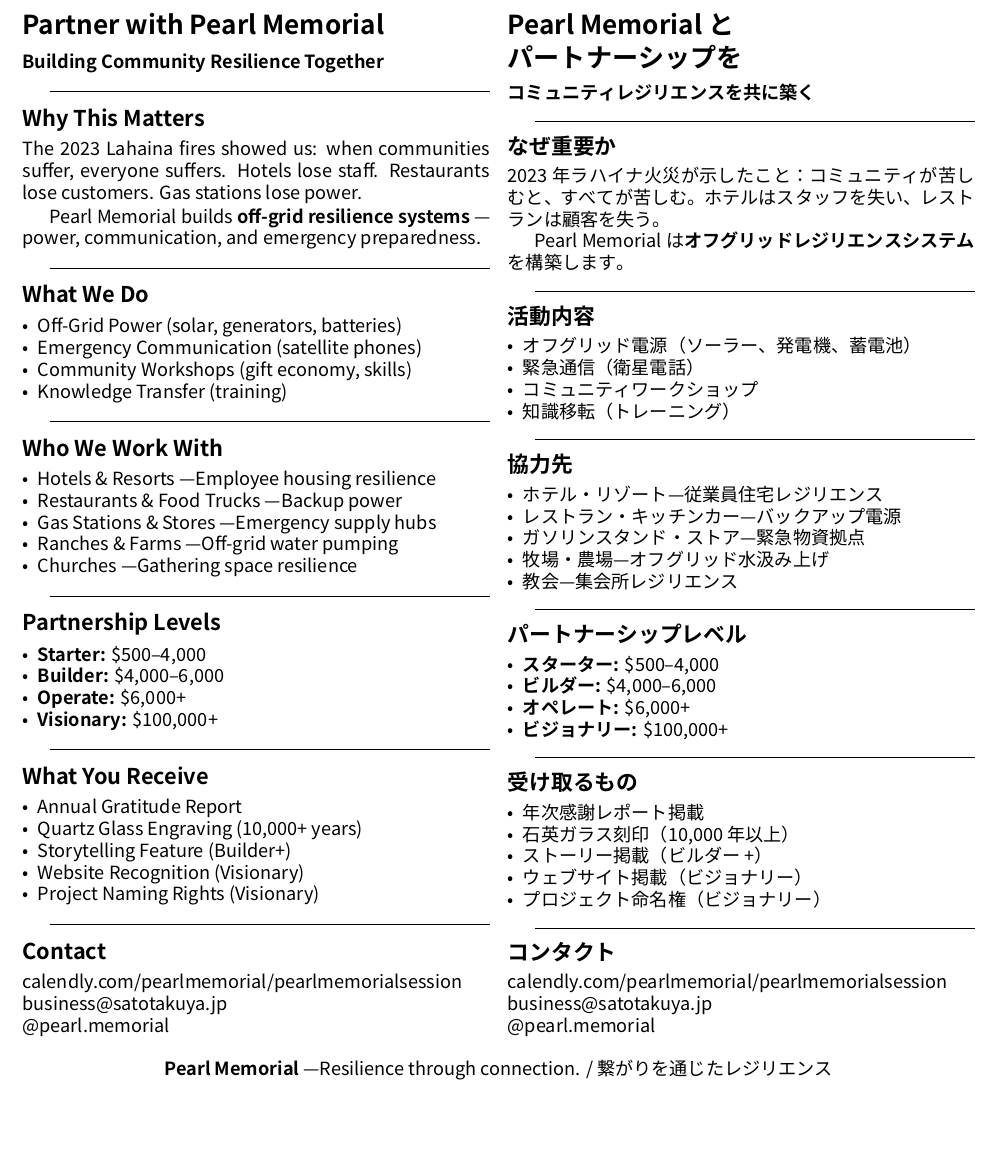
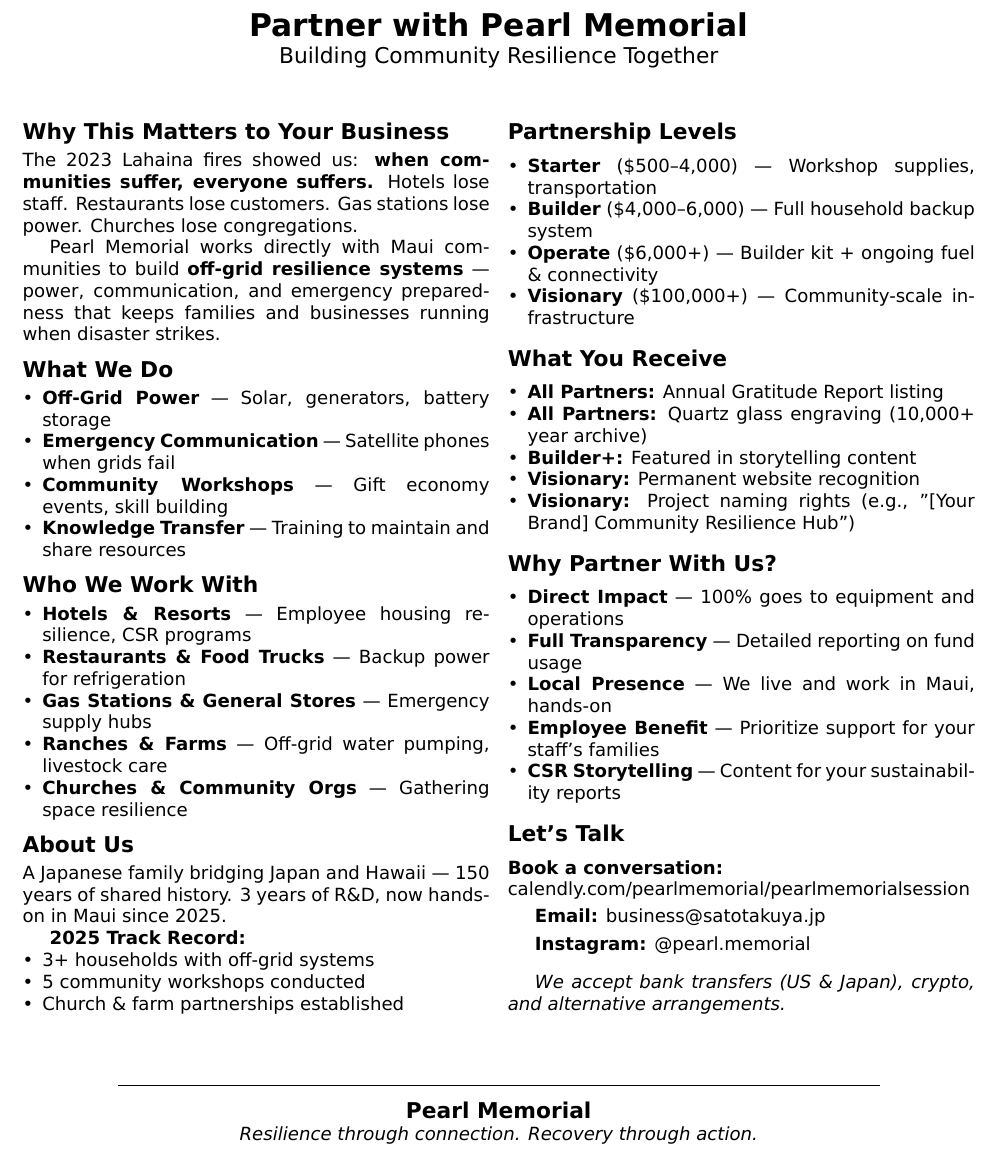
Before and after one commit to timeless-residents/pearlmemorial, a LaTeX document (Partner-Flyer.tex): part of the page, cut so that both start at the same text, the shorter picture padded with empty space. Compiled offline with XeLaTeX.

Commit message:
English-only 2-column flyer with separate Japanese translation file

```diff
--- a/Partner-Flyer.tex
+++ b/Partner-Flyer.tex
@@ -13,132 +12,93 @@
 
 \begin{document}
 
+\begin{center}
+{\LARGE \textbf{Partner with Pearl Memorial}}\\[3pt]
+{\large Building Community Resilience Together}
+\end{center}
+
+\vspace{8pt}
+
 \begin{multicols}{2}
 
-\section*{Partner with Pearl Memorial}
-\textbf{Building Community Resilience Together}
+\subsection*{Why This Matters to Your Business}
+The 2023 Lahaina fires showed us: \textbf{when communities suffer, everyone suffers.} Hotels lose staff. Restaurants lose customers. Gas stations lose power. Churches lose congregations.
 
-\hrulefill
-
-\subsection*{Why This Matters}
-The 2023 Lahaina fires showed us: when communities suffer, everyone suffers. Hotels lose staff. Restaurants lose customers. Gas stations lose power.
-
-Pearl Memorial builds \textbf{off-grid resilience systems} — power, communication, and emergency preparedness.
-
-\hrulefill
+Pearl Memorial works directly with Maui communities to build \textbf{off-grid resilience systems} — power, communication, and emergency preparedness that keeps families and businesses running when disaster strikes.
 
 \subsection*{What We Do}
 \begin{itemize}
-\item Off-Grid Power (solar, generators, batteries)
-\item Emergency Communication (satellite phones)
-\item Community Workshops (gift economy, skills)
-\item Knowledge Transfer (training)
+\item \textbf{Off-Grid Power} — Solar, generators, battery storage
+\item \textbf{Emergency Communication} — Satellite phones when grids fail
+\item \textbf{Community Workshops} — Gift economy events, skill building
+\item \textbf{Knowledge Transfer} — Training to maintain and share resources
 \end{itemize}
-
-\hrulefill
 
 \subsection*{Who We Work With}
 \begin{itemize}
-\item Hotels \& Resorts — Employee housing resilience
-\item Restaurants \& Food Trucks — Backup power
-\item Gas Stations \& Stores — Emergency supply hubs
-\item Ranches \& Farms — Off-grid water pumping
-\item Churches — Gathering space resilience
+\item \textbf{Hotels \& Resorts} — Employee housing resilience, CSR programs
+\item \textbf{Restaurants \& Food Trucks} — Backup power for refrigeration
+\item \textbf{Gas Stations \& General Stores} — Emergency supply hubs
+\item \textbf{Ranches \& Farms} — Off-grid water pumping, livestock care
+\item \textbf{Churches \& Community Orgs} — Gathering space resilience
 \end{itemize}
 
-\hrulefill
+\subsection*{About Us}
+A Japanese family bridging Japan and Hawaii — 150 years of shared history. 3 years of R\&D, now hands-on in Maui since 2025.
+
+\textbf{2025 Track Record:}
+\begin{itemize}
+\item 3+ households with off-grid systems
+\item 5 community workshops conducted
+\item Church \& farm partnerships established
+\end{itemize}
+
+\columnbreak
 
 \subsection*{Partnership Levels}
 \begin{itemize}
-\item \textbf{Starter:} \$500–4,000
-\item \textbf{Builder:} \$4,000–6,000
-\item \textbf{Operate:} \$6,000+
-\item \textbf{Visionary:} \$100,000+
+\item \textbf{Starter} (\$500–4,000) — Workshop supplies, transportation
+\item \textbf{Builder} (\$4,000–6,000) — Full household backup system
+\item \textbf{Operate} (\$6,000+) — Builder kit + ongoing fuel \& connectivity
+\item \textbf{Visionary} (\$100,000+) — Community-scale infrastructure
 \end{itemize}
-
-\hrulefill
 
 \subsection*{What You Receive}
 \begin{itemize}
-\item Annual Gratitude Report
-\item Quartz Glass Engraving (10,000+ years)
-\item Storytelling Feature (Builder+)
-\item Website Recognition (Visionary)
-\item Project Naming Rights (Visionary)
+\item \textbf{All Partners:} Annual Gratitude Report listing
+\item \textbf{All Partners:} Quartz glass engraving (10,000+ year archive)
+\item \textbf{Builder+:} Featured in storytelling content
+\item \textbf{Visionary:} Permanent website recognition
+\item \textbf{Visionary:} Project naming rights (e.g., "[Your Brand] Community Resilience Hub")
 \end{itemize}
 
-\hrulefill
-
-\subsection*{Contact}
-calendly.com/pearlmemorial/pearlmemorialsession\\
-business@satotakuya.jp\\
-@pearl.memorial
-
-\columnbreak
-
-\section*{Pearl Memorialと\\パートナーシップを}
-\textbf{コミュニティレジリエンスを共に築く}
-
-\hrulefill
-
-\subsection*{なぜ重要か}
-2023年ラハイナ火災が示したこと：コミュニティが苦しむと、すべてが苦しむ。ホテルはスタッフを失い、レストランは顧客を失う。
-
-Pearl Memorialは\textbf{オフグリッドレジリエンスシステム}を構築します。
-
-\hrulefill
-
-\subsection*{活動内容}
+\subsection*{Why Partner With Us?}
 \begin{itemize}
-\item オフグリッド電源（ソーラー、発電機、蓄電池）
-\item 緊急通信（衛星電話）
-\item コミュニティワークショップ
-\item 知識移転（トレーニング）
+\item \textbf{Direct Impact} — 100\% goes to equipment and operations
+\item \textbf{Full Transparency} — Detailed reporting on fund usage
+\item \textbf{Local Presence} — We live and work in Maui, hands-on
+\item \textbf{Employee Benefit} — Prioritize support for your staff's families
+\item \textbf{CSR Storytelling} — Content for your sustainability reports
 \end{itemize}
 
-\hrulefill
+\subsection*{Let's Talk}
+\textbf{Book a conversation:}\\
+calendly.com/pearlmemorial/pearlmemorialsession
 
-\subsection*{協力先}
-\begin{itemize}
-\item ホテル・リゾート — 従業員住宅レジリエンス
-\item レストラン・キッチンカー — バックアップ電源
-\item ガソリンスタンド・ストア — 緊急物資拠点
-\item 牧場・農場 — オフグリッド水汲み上げ
-\item 教会 — 集会所レジリエンス
-\end{itemize}
+\textbf{Email:} business@satotakuya.jp
 
-\hrulefill
+\textbf{Instagram:} @pearl.memorial
 
-\subsection*{パートナーシップレベル}
-\begin{itemize}
-\item \textbf{スターター:} \$500–4,000
-\item \textbf{ビルダー:} \$4,000–6,000
-\item \textbf{オペレート:} \$6,000+
-\item \textbf{ビジョナリー:} \$100,000+
-\end{itemize}
-
-\hrulefill
-
-\subsection*{受け取るもの}
-\begin{itemize}
-\item 年次感謝レポート掲載
-\item 石英ガラス刻印（10,000年以上）
-\item ストーリー掲載（ビルダー+）
-\item ウェブサイト掲載（ビジョナリー）
-\item プロジェクト命名権（ビジョナリー）
-\end{itemize}
-
-\hrulefill
-
-\subsection*{コンタクト}
-calendly.com/pearlmemorial/pearlmemorialsession\\
-business@satotakuya.jp\\
-@pearl.memorial
+\vspace{6pt}
+\textit{We accept bank transfers (US \& Japan), crypto, and alternative arrangements.}
 
 \end{multicols}
 
+\vspace{8pt}
 \begin{center}
-\textbf{Pearl Memorial} — Resilience through connection. / 繋がりを通じたレジリエンス
+\rule{0.8\textwidth}{0.4pt}\\[6pt]
+{\large \textbf{Pearl Memorial}}\\
+\textit{Resilience through connection. Recovery through action.}
 \end{center}
 
 \end{document}
```
Also changed, not shown: Partner-Flyer-JA.md (added, +95 -0 lines), Partner-Flyer.pdf, Partner-Flyer.tex (9 more changed lines).
